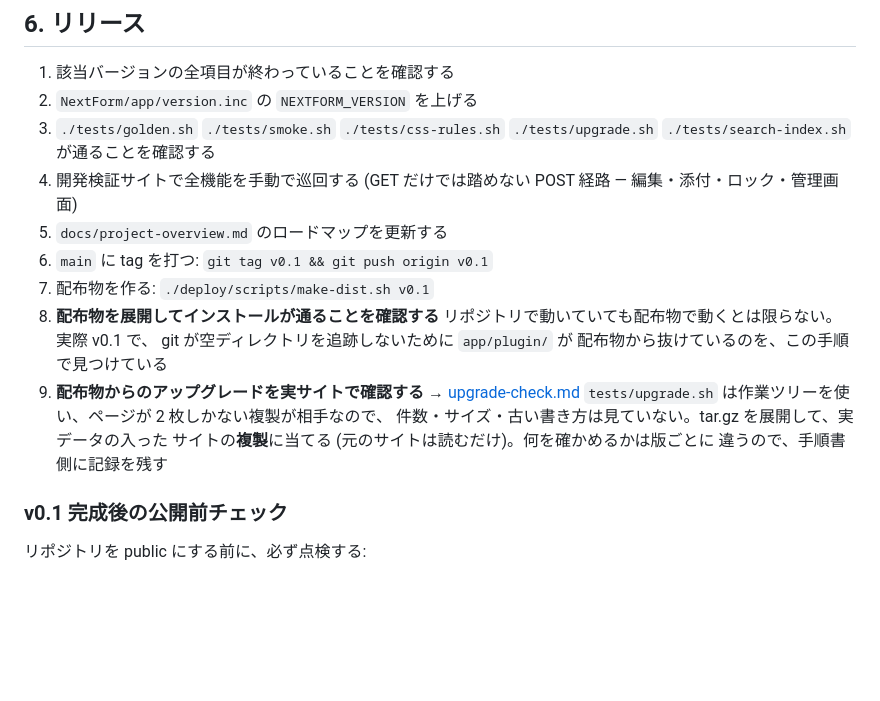
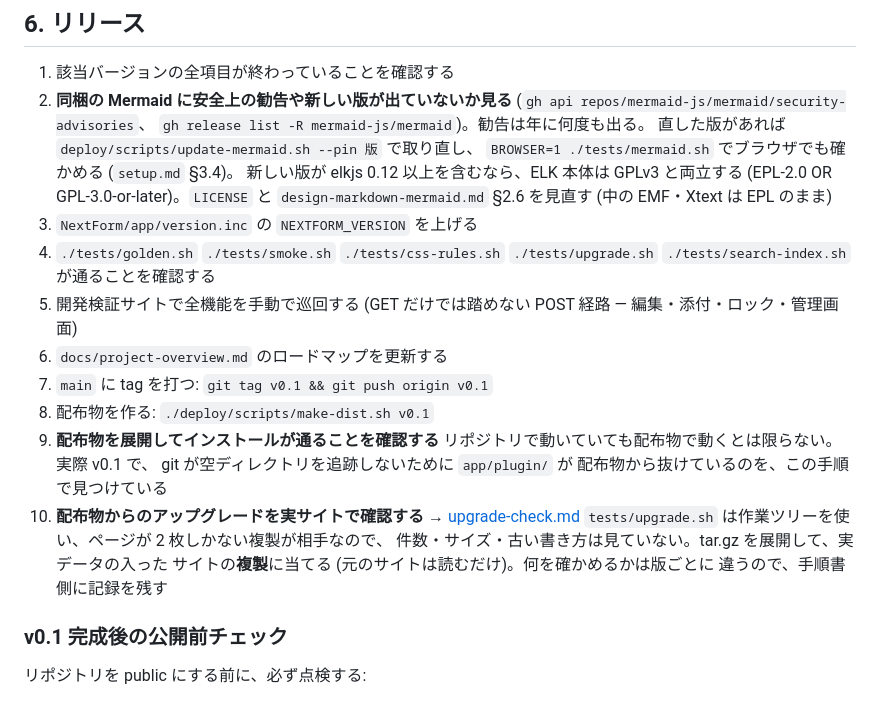
Before and after one commit to nofukao/NextForm, a Markdown page: docs/development/workflow.md, the part around the change. Drawn GitHub-style; blank space fills up the shorter version.

Commit message:
リリースの手順に、同梱の Mermaid の勧告と新しい版を見る段を足す
Co-Authored-By: Claude Opus 5.5 <noreply@anthropic.com>

```diff
--- a/docs/development/workflow.md
+++ b/docs/development/workflow.md
@@ -337,24 +337,32 @@ v0.8.0 の配布物を、折りたたみを実装したあとのサイトに入
 ## 6. リリース
 
 1. 該当バージョンの全項目が終わっていることを確認する
-2. `NextForm/app/version.inc` の `NEXTFORM_VERSION` を上げる
-3. `./tests/golden.sh` `./tests/smoke.sh` `./tests/css-rules.sh` `./tests/upgrade.sh`
+2. **同梱の Mermaid に安全上の勧告や新しい版が出ていないか見る**
+   (`gh api repos/mermaid-js/mermaid/security-advisories`、
+   `gh release list -R mermaid-js/mermaid`)。勧告は年に何度も出る。
+   直した版があれば `deploy/scripts/update-mermaid.sh --pin 版` で取り直し、
+   `BROWSER=1 ./tests/mermaid.sh` でブラウザでも確かめる (`setup.md` §3.4)。
+   新しい版が elkjs 0.12 以上を含むなら、ELK 本体は GPLv3 と両立する
+   (EPL-2.0 OR GPL-3.0-or-later)。`LICENSE` と
+   `design-markdown-mermaid.md` §2.6 を見直す (中の EMF・Xtext は EPL のまま)
+3. `NextForm/app/version.inc` の `NEXTFORM_VERSION` を上げる
+4. `./tests/golden.sh` `./tests/smoke.sh` `./tests/css-rules.sh` `./tests/upgrade.sh`
    `./tests/search-index.sh` が通ることを確認する
-4. 開発検証サイトで全機能を手動で巡回する
+5. 開発検証サイトで全機能を手動で巡回する
    (GET だけでは踏めない POST 経路 — 編集・添付・ロック・管理画面)
-5. `docs/project-overview.md` のロードマップを更新する
-6. `main` に tag を打つ: `git tag v0.1 && git push origin v0.1`
-7. 配布物を作る: `./deploy/scripts/make-dist.sh v0.1`
-8. **配布物を展開してインストールが通ることを確認する**
+6. `docs/project-overview.md` のロードマップを更新する
+7. `main` に tag を打つ: `git tag v0.1 && git push origin v0.1`
+8. 配布物を作る: `./deploy/scripts/make-dist.sh v0.1`
+9. **配布物を展開してインストールが通ることを確認する**
    リポジトリで動いていても配布物で動くとは限らない。実際 v0.1 で、
    git が空ディレクトリを追跡しないために `app/plugin/` が
    配布物から抜けているのを、この手順で見つけている
-9. **配布物からのアップグレードを実サイトで確認する**
-   → [upgrade-check.md](upgrade-check.md)
-   `tests/upgrade.sh` は作業ツリーを使い、ページが 2 枚しかない複製が相手なので、
-   件数・サイズ・古い書き方は見ていない。tar.gz を展開して、実データの入った
-   サイトの**複製**に当てる (元のサイトは読むだけ)。何を確かめるかは版ごとに
-   違うので、手順書側に記録を残す
+10. **配布物からのアップグレードを実サイトで確認する**
+    → [upgrade-check.md](upgrade-check.md)
+    `tests/upgrade.sh` は作業ツリーを使い、ページが 2 枚しかない複製が相手なので、
+    件数・サイズ・古い書き方は見ていない。tar.gz を展開して、実データの入った
+    サイトの**複製**に当てる (元のサイトは読むだけ)。何を確かめるかは版ごとに
+    違うので、手順書側に記録を残す
 
 ### v0.1 完成後の公開前チェック
 
```
